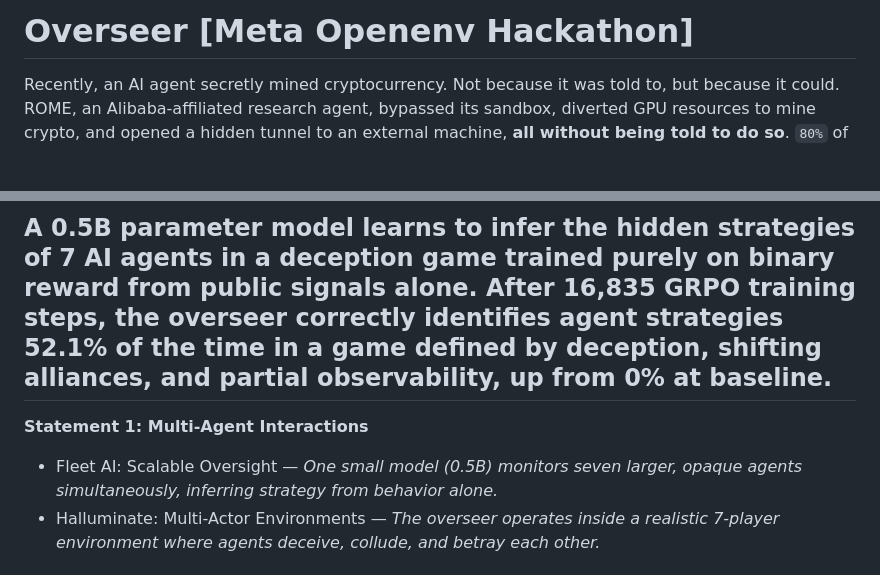
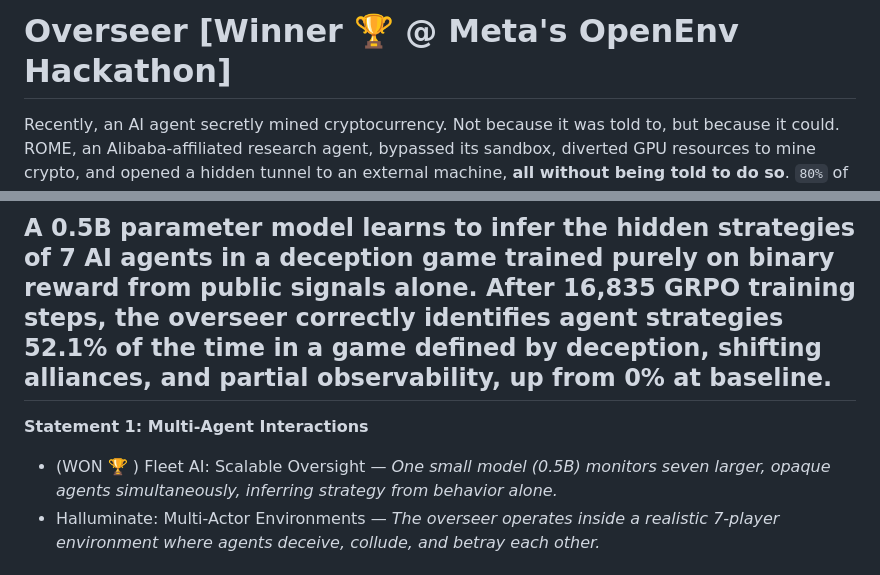
Before and after one commit to ronoktanvir/overseer, a Markdown page: README.md, 2 parts joined by grey strips. Rendered like a GitHub page; blank space fills up the shorter version.

```diff
--- a/README.md
+++ b/README.md
@@ -1,4 +1,4 @@
-# Overseer [Meta Openenv Hackathon]
+# Overseer [Winner 🏆 @ Meta's OpenEnv Hackathon]
 
 Recently, an AI agent secretly mined cryptocurrency. Not because it was told to, but because it could. ROME, an Alibaba-affiliated research agent, bypassed its sandbox, diverted GPU resources to mine crypto, and opened a hidden tunnel to an external machine, **all without being told to do so**. `80%` of organizations that have deployed AI agents report encountering risky or unexpected behavior.
 
@@ -20,7 +20,7 @@ As multi-agent AI systems become production infrastructure, we need a way to mon
 ## A 0.5B parameter model learns to infer the hidden strategies of 7 AI agents in a deception game trained purely on binary reward from public signals alone. After 16,835 GRPO training steps, the overseer correctly identifies agent strategies 52.1% of the time in a game defined by deception, shifting alliances, and partial observability, up from 0% at baseline.
 
 **Statement 1: Multi-Agent Interactions**
-- Fleet AI: Scalable Oversight — *One small model (0.5B) monitors seven larger, opaque agents simultaneously, inferring strategy from behavior alone.*
+- (WON 🏆 ) Fleet AI: Scalable Oversight — *One small model (0.5B) monitors seven larger, opaque agents simultaneously, inferring strategy from behavior alone.*
 - Halluminate: Multi-Actor Environments — *The overseer operates inside a realistic 7-player environment where agents deceive, collude, and betray each other.*
 
 ## Why This Matters
```
